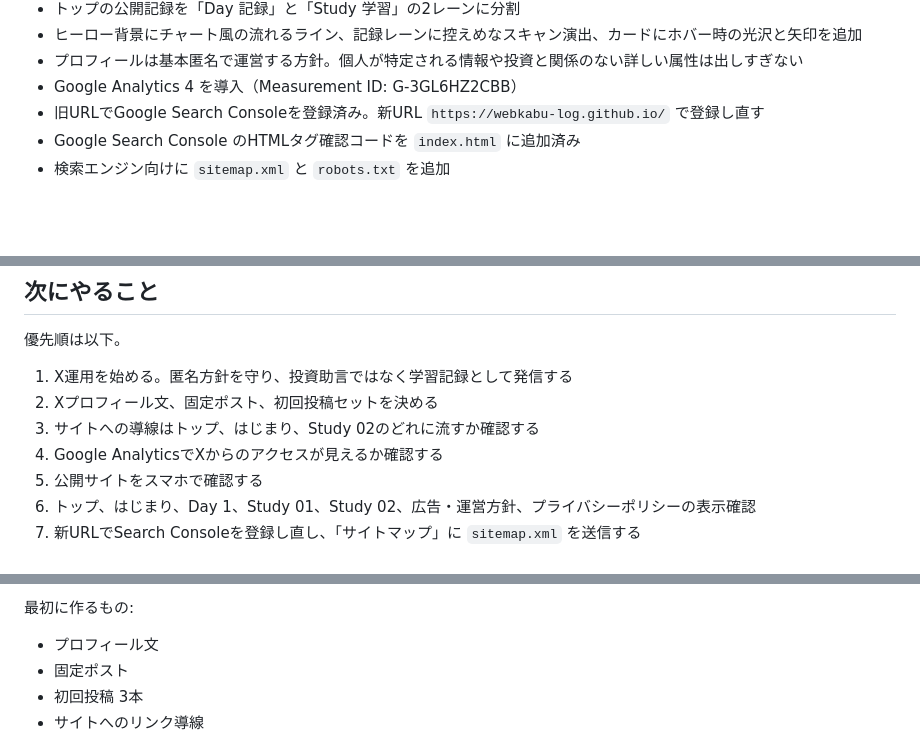
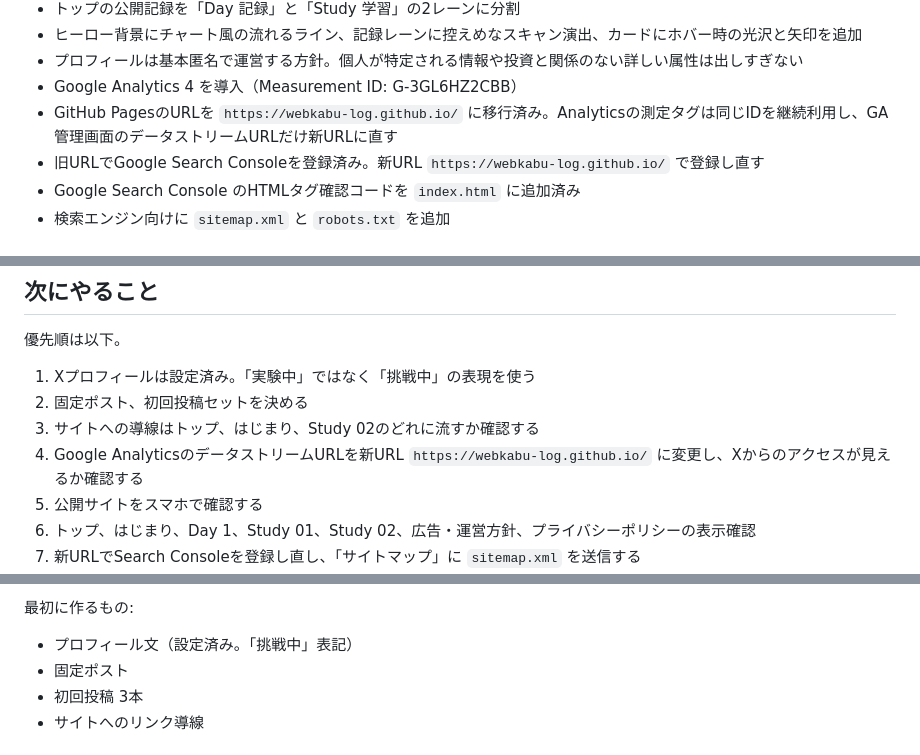
Before and after one commit to webkabu-log/webkabu-log.github.io, a Markdown page: HANDOFF.md, 3 parts joined by grey strips. Drawn GitHub-style; blank space fills up the shorter version.

Commit message:
Update X and analytics next steps

```diff
--- a/HANDOFF.md
+++ b/HANDOFF.md
@@ -46,6 +46,7 @@ OneDrive内の古い作業フォルダは中身を削除済みです。フォル
 - ヒーロー背景にチャート風の流れるライン、記録レーンに控えめなスキャン演出、カードにホバー時の光沢と矢印を追加
 - プロフィールは基本匿名で運営する方針。個人が特定される情報や投資と関係のない詳しい属性は出しすぎない
 - Google Analytics 4 を導入（Measurement ID: G-3GL6HZ2CBB）
+- GitHub PagesのURLを `https://webkabu-log.github.io/` に移行済み。Analyticsの測定タグは同じIDを継続利用し、GA管理画面のデータストリームURLだけ新URLに直す
 - 旧URLでGoogle Search Consoleを登録済み。新URL `https://webkabu-log.github.io/` で登録し直す
 - Google Search Console のHTMLタグ確認コードを `index.html` に追加済み
 - 検索エンジン向けに `sitemap.xml` と `robots.txt` を追加
@@ -135,10 +136,10 @@ e26075f Add day one revenue strategy record
 
 優先順は以下。
 
-1. X運用を始める。匿名方針を守り、投資助言ではなく学習記録として発信する
-2. Xプロフィール文、固定ポスト、初回投稿セットを決める
+1. Xプロフィールは設定済み。「実験中」ではなく「挑戦中」の表現を使う
+2. 固定ポスト、初回投稿セットを決める
 3. サイトへの導線はトップ、はじまり、Study 02のどれに流すか確認する
-4. Google AnalyticsでXからのアクセスが見えるか確認する
+4. Google AnalyticsのデータストリームURLを新URL `https://webkabu-log.github.io/` に変更し、Xからのアクセスが見えるか確認する
 5. 公開サイトをスマホで確認する
 6. トップ、はじまり、Day 1、Study 01、Study 02、広告・運営方針、プライバシーポリシーの表示確認
 7. 新URLでSearch Consoleを登録し直し、「サイトマップ」に `sitemap.xml` を送信する
@@ -167,7 +168,7 @@ e26075f Add day one revenue strategy record
 
 最初に作るもの:
 
-- プロフィール文
+- プロフィール文（設定済み。「挑戦中」表記）
 - 固定ポスト
 - 初回投稿 3本
 - サイトへのリンク導線
```
